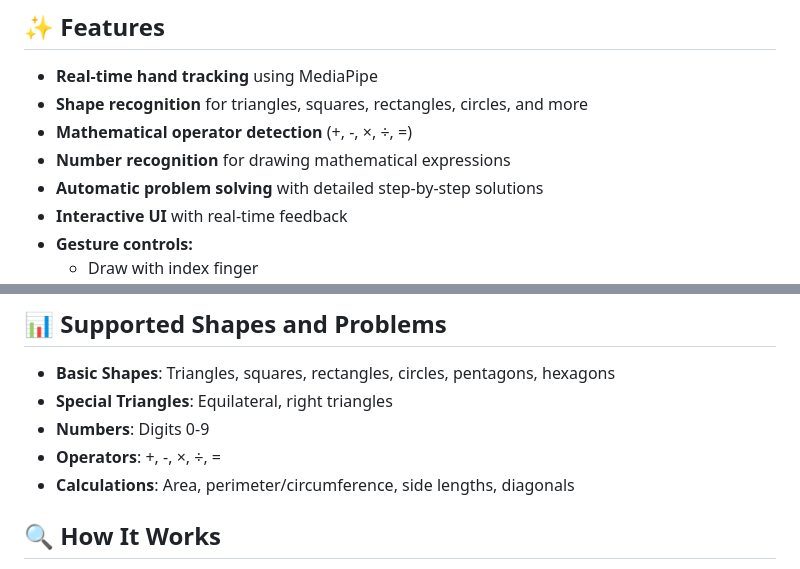
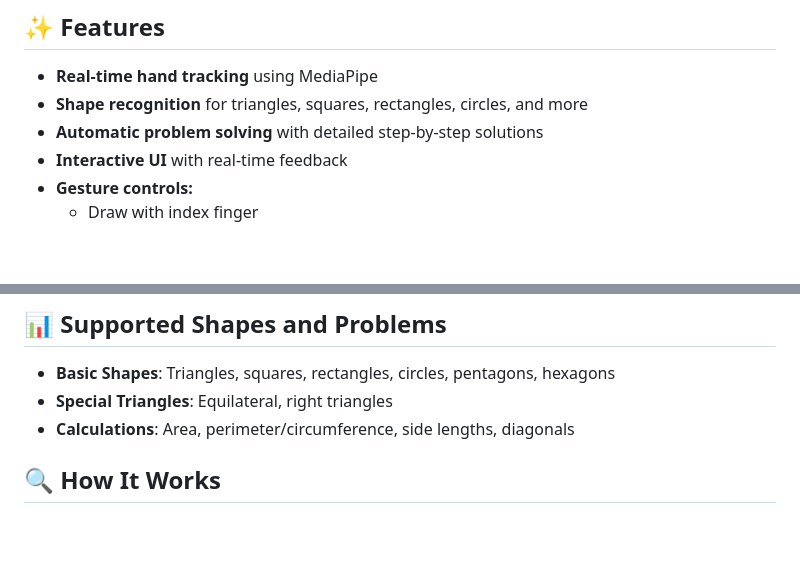
Before and after one commit to menuka400/MathSketch, a Markdown page: README.md, 2 parts joined by grey strips. Rendered like a GitHub page; blank space fills up the shorter version.

```diff
--- a/README.md
+++ b/README.md
@@ -18,8 +18,6 @@ The **Gesture-Based Geometry Problem Solver** is an interactive web application
 
 - **Real-time hand tracking** using MediaPipe
 - **Shape recognition** for triangles, squares, rectangles, circles, and more
-- **Mathematical operator detection** (+, -, ×, ÷, =)
-- **Number recognition** for drawing mathematical expressions
 - **Automatic problem solving** with detailed step-by-step solutions
 - **Interactive UI** with real-time feedback
 - **Gesture controls:**
@@ -89,8 +87,6 @@ The **Gesture-Based Geometry Problem Solver** is an interactive web application
 
 - **Basic Shapes**: Triangles, squares, rectangles, circles, pentagons, hexagons
 - **Special Triangles**: Equilateral, right triangles
-- **Numbers**: Digits 0-9
-- **Operators**: +, -, ×, ÷, =
 - **Calculations**: Area, perimeter/circumference, side lengths, diagonals
 
 ## 🔍 How It Works
```
